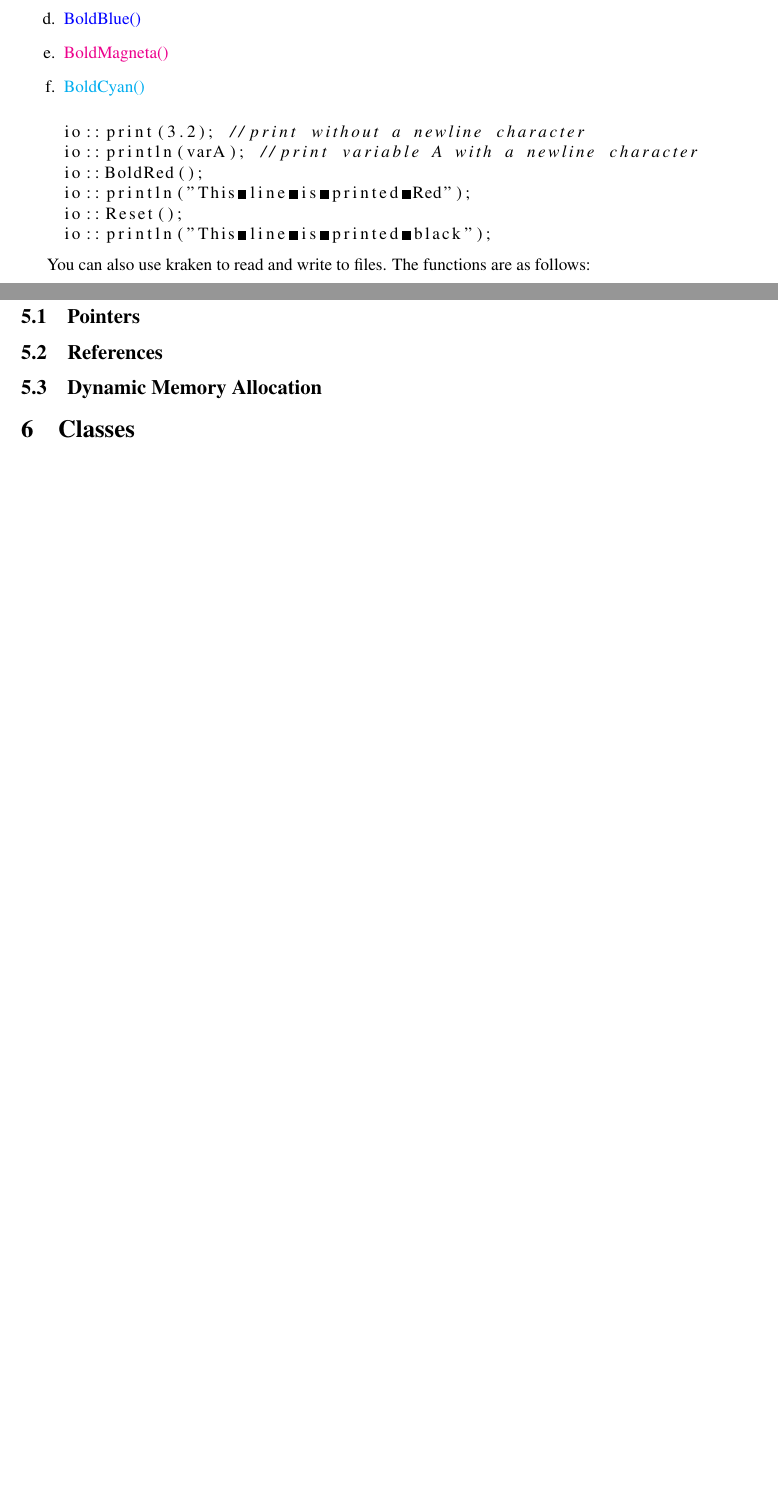
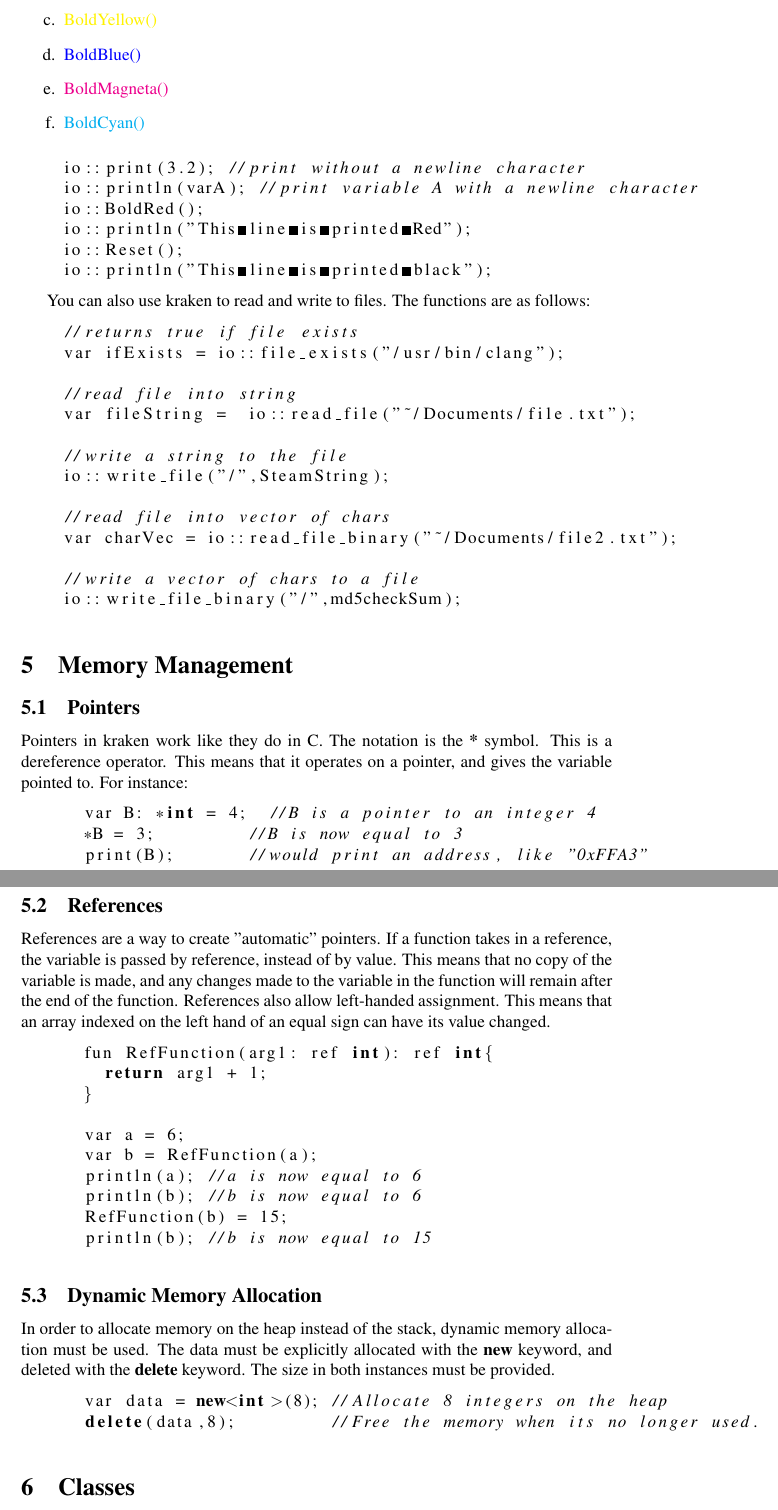
Before and after one commit to Limvot/kraken, a LaTeX document (doc/Manual.tex): two parts of pages 3 and 4 of 4 before the commit and two parts of pages 3 and 4 of 5 after it, joined at a grey line, cut at the place of the change, the shorter picture padded with empty space. Compiled offline with pdfLaTeX.

Commit message:
Added pointers, references, and dynamic memory allocation to manual

```diff
--- a/doc/Manual.tex
+++ b/doc/Manual.tex
@@ -158,8 +158,45 @@ optional after declarations.
 %----------------------------------------------------------------------------------------
 \section{Memory Management}
   \subsection{Pointers}
+    Pointers in kraken work like they do in C.  The notation is the
+    {\bf{*}} symbol.  This is a dereference operator.  This means that it
+    operates on a pointer, and gives the variable pointed to.  For
+    instance:
+    \begin{lstlisting}[language=C++]
+      var B: *int = 4;  //B is a pointer to an integer 4
+      *B = 3;         //B is now equal to 3
+      print(B);       //would print an address, like "0xFFA3"
+    \end{lstlisting}
   \subsection{References}
+    References are a way to create "automatic" pointers.  If a function
+  takes in a reference, the variable is passed by reference, instead of by
+  value.  This means that no copy of the variable is made, and any changes
+  made to the variable in the function will remain after the end of the
+  function.  References also allow left-handed assignment.  This means that
+  an array indexed on the left hand of an equal sign can have its value
+  changed.
+    \begin{lstlisting}[language=C++]
+      fun RefFunction(arg1: ref int): ref int{
+        return arg1 + 1;
+      }
+
+      var a = 6;
+      var b = RefFunction(a);
+      println(a); //a is now equal to 6
+      println(b); //b is now equal to 6
+      RefFunction(b) = 15;
+      println(b); //b is now equal to 15
+    \end{lstlisting}
+
   \subsection{Dynamic Memory Allocation}
+    In order to allocate memory on the heap instead of the stack, dynamic
+  memory allocation must be used.  The data must be explicitly allocated with
+  the {\bf{new}} keyword, and deleted with the {\bf{delete}} keyword.  The
+  size in both instances must be provided.
+    \begin{lstlisting}[language=C++]
+      var data = new<int>(8); //Allocate 8 integers on the heap
+      delete(data,8);         //Free the memory when its no longer used.
+    \end{lstlisting}
 
 %----------------------------------------------------------------------------------------
 %	SECTION Classes
```
Also changed, not shown: doc/Manual.pdf, 3 other files.
